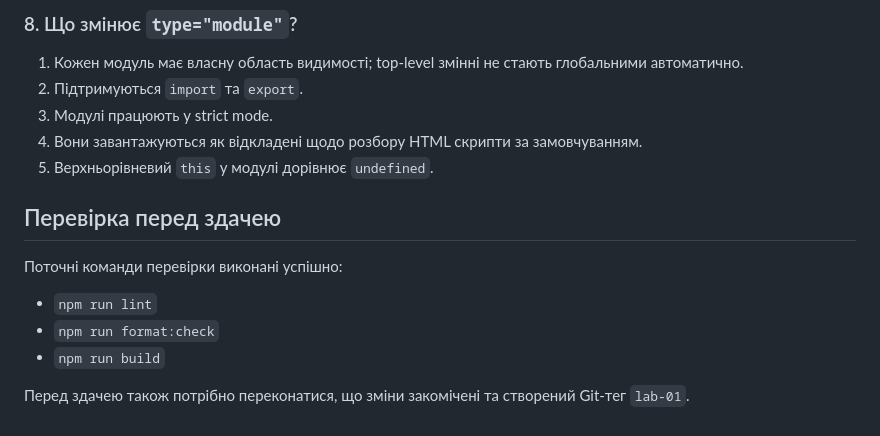
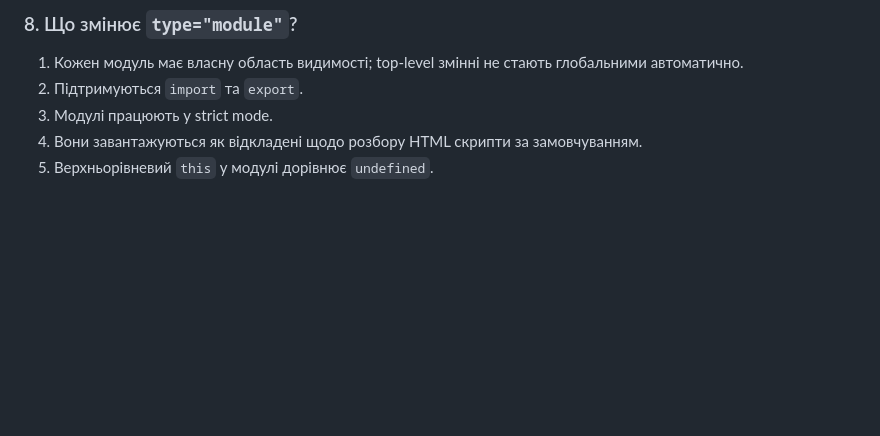
Before and after one commit to ya-sa-29/dogfight, a Markdown page: README.md, the part around the change. GitHub-like rendering; blank space fills up the shorter version.

Commit message:
Clean up README

```diff
--- a/README.md
+++ b/README.md
@@ -163,13 +163,3 @@ for (let j = 0; j < 3; j++) {
 3. Модулі працюють у strict mode.
 4. Вони завантажуються як відкладені щодо розбору HTML скрипти за замовчуванням.
 5. Верхньорівневий `this` у модулі дорівнює `undefined`.
-
-## Перевірка перед здачею
-
-Поточні команди перевірки виконані успішно:
-
-- `npm run lint`
-- `npm run format:check`
-- `npm run build`
-
-Перед здачею також потрібно переконатися, що зміни закомічені та створений Git-тег `lab-01`.
```
